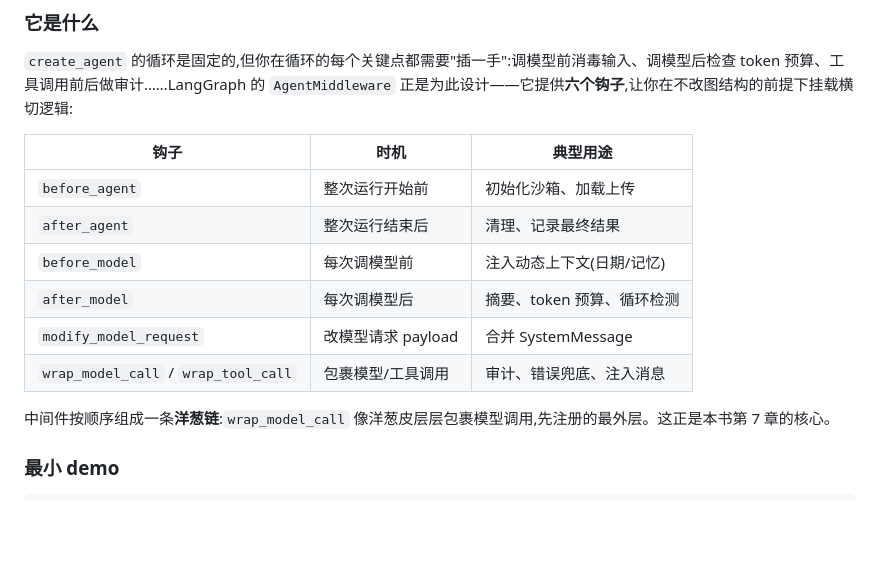
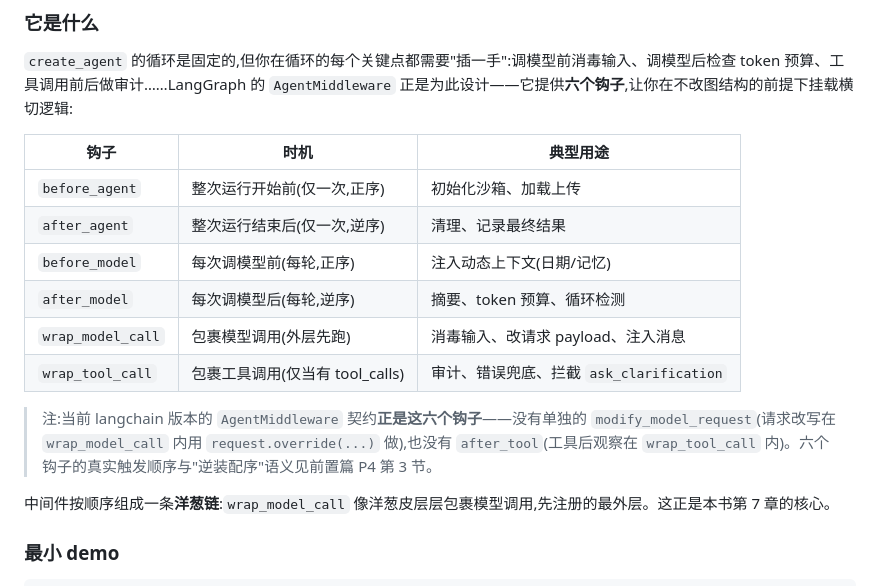
Before and after one commit to philo-zhou/deerflow-harness-book, a Markdown page: 第零部分-前置篇/LangGraph基础-Agent的骨架.md, the part around the change. Drawn GitHub-style; blank space fills up the shorter version.

Commit message:
docs(book): fix P2 middleware hook table
P2 listed modify_model_request as a distinct hook and merged wrap_model_call/
wrap_tool_call into one row. The installed langchain AgentMiddleware contract
is exactly six hooks: before_agent, after_agent, before_model, after_model,
wrap_model_call, wrap_tool_call — no modify_model_request (request mutation is
inside wrap_model_call via request.override) and no after_tool. Aligns P2 with
the corrected record in P4 section 3.

```diff
--- a/第零部分-前置篇/LangGraph基础-Agent的骨架.md
+++ b/第零部分-前置篇/LangGraph基础-Agent的骨架.md
@@ -211,12 +211,14 @@ DeerFlow 不重新发明循环,它直接用 `create_agent` 的循环,只在循
 
 | 钩子 | 时机 | 典型用途 |
 |------|------|---------|
-| `before_agent` | 整次运行开始前 | 初始化沙箱、加载上传 |
-| `after_agent` | 整次运行结束后 | 清理、记录最终结果 |
-| `before_model` | 每次调模型前 | 注入动态上下文(日期/记忆) |
-| `after_model` | 每次调模型后 | 摘要、token 预算、循环检测 |
-| `modify_model_request` | 改模型请求 payload | 合并 SystemMessage |
-| `wrap_model_call` / `wrap_tool_call` | 包裹模型/工具调用 | 审计、错误兜底、注入消息 |
+| `before_agent` | 整次运行开始前(仅一次,正序) | 初始化沙箱、加载上传 |
+| `after_agent` | 整次运行结束后(仅一次,逆序) | 清理、记录最终结果 |
+| `before_model` | 每次调模型前(每轮,正序) | 注入动态上下文(日期/记忆) |
+| `after_model` | 每次调模型后(每轮,逆序) | 摘要、token 预算、循环检测 |
+| `wrap_model_call` | 包裹模型调用(外层先跑) | 消毒输入、改请求 payload、注入消息 |
+| `wrap_tool_call` | 包裹工具调用(仅当有 tool_calls) | 审计、错误兜底、拦截 `ask_clarification` |
+
+> 注:当前 langchain 版本的 `AgentMiddleware` 契约**正是这六个钩子**——没有单独的 `modify_model_request`(请求改写在 `wrap_model_call` 内用 `request.override(...)` 做),也没有 `after_tool`(工具后观察在 `wrap_tool_call` 内)。六个钩子的真实触发顺序与"逆装配序"语义见前置篇 P4 第 3 节。
 
 中间件按顺序组成一条**洋葱链**:`wrap_model_call` 像洋葱皮层层包裹模型调用,先注册的最外层。这正是本书第 7 章的核心。
 
```
